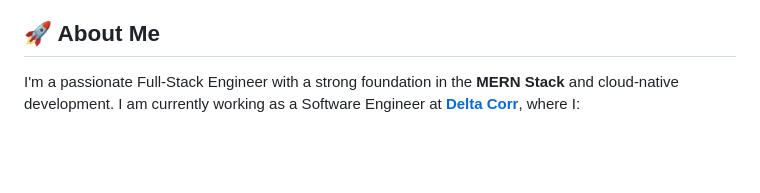
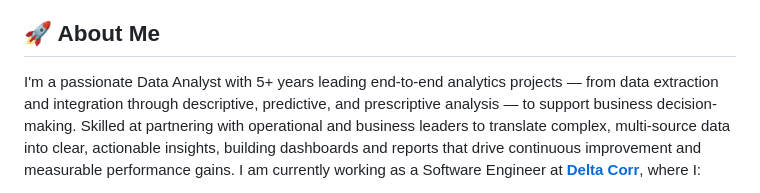
Before and after one commit to Rafa2016831028/Rafa2016831028, a Markdown page: README.md, the part around one of its changes. Rendered like a GitHub page; blank space fills up the shorter version.

Commit message:
Revise README to update professional background
Updated professional summary to reflect career transition to Data Analyst, highlighting analytics experience and key projects.

```diff
--- a/README.md
+++ b/README.md
@@ -8,5 +8,5 @@
 
 ## 🚀 About Me
 
-I'm a passionate Full-Stack Engineer with a strong foundation in the **MERN Stack** and cloud-native development. I am currently working as a Software Engineer at **[Delta Corr](https://deltacorr.com/)**, where I:
+I'm a passionate Data Analyst with 5+ years leading end-to-end analytics projects — from data extraction and integration through descriptive, predictive, and prescriptive analysis — to support business decision-making. Skilled at partnering with operational and business leaders to translate complex, multi-source data into clear, actionable insights, building dashboards and reports that drive continuous improvement and measurable performance gains. I am currently working as a Software Engineer at **[Delta Corr](https://deltacorr.com/)**, where I:
 
```
Also changed, not shown: other parts of README.md (+6 -9 lines).
